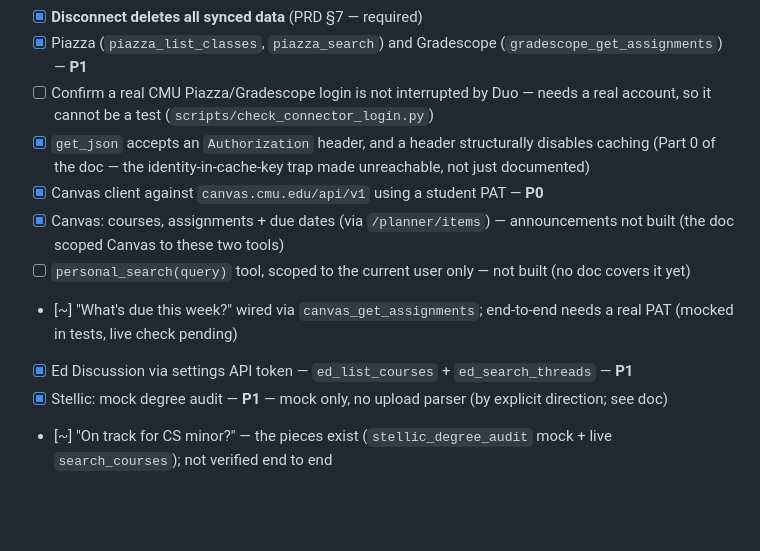
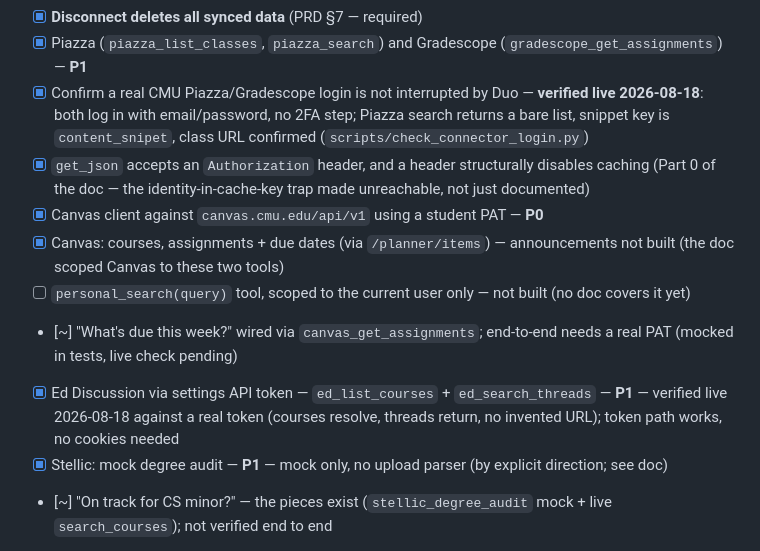
Before and after one commit to yeekitc/askscotty, a Markdown page: tasklist.md, the part around the change. GitHub-like rendering; blank space fills up the shorter version.

Commit message:
Record live verification of Piazza, Gradescope, and Ed
Ran scripts/check_connector_login.py against a real CMU account: Piazza
and Gradescope both log in with email/password and no Duo step, so the
demo runs on the real path rather than the cookie fallback. Piazza search
returns a bare list, the snippet key is the misspelled content_snipet,
and the class URL format is confirmed — the three things the tool was
written to tolerate without a live check.

Ed verified against a real token: ed_list_courses resolves enrolments
from GET /api/user and ed_search_threads returns a page of threads with
no invented URL. The token path works end to end, so Ed needs no cookie
route.

Canvas is the one connector still unverified live — it needs a real PAT.

Co-Authored-By: Claude Opus 5 (1M context) <noreply@anthropic.com>

```diff
--- a/tasklist.md
+++ b/tasklist.md
@@ -327,13 +327,13 @@ need.
 - [x] `GET`/`POST /api/connections/` (list, connect), `DELETE /api/connections/{provider}/` (disconnect)
 - [x] **Disconnect deletes all synced data** (PRD §7 — required)
 - [x] Piazza (`piazza_list_classes`, `piazza_search`) and Gradescope (`gradescope_get_assignments`) — **P1**
-- [ ] Confirm a real CMU Piazza/Gradescope login is not interrupted by Duo — needs a real account, so it cannot be a test (`scripts/check_connector_login.py`)
+- [x] Confirm a real CMU Piazza/Gradescope login is not interrupted by Duo — **verified live 2026-08-18**: both log in with email/password, no 2FA step; Piazza search returns a bare list, snippet key is `content_snipet`, class URL confirmed (`scripts/check_connector_login.py`)
 - [x] `get_json` accepts an `Authorization` header, and a header structurally disables caching (Part 0 of the doc — the identity-in-cache-key trap made unreachable, not just documented)
 - [x] Canvas client against `canvas.cmu.edu/api/v1` using a student PAT — **P0**
 - [x] Canvas: courses, assignments + due dates (via `/planner/items`) — announcements not built (the doc scoped Canvas to these two tools)
 - [ ] `personal_search(query)` tool, scoped to the current user only — not built (no doc covers it yet)
 - [~] "What's due this week?" wired via `canvas_get_assignments`; end-to-end needs a real PAT (mocked in tests, live check pending)
-- [x] Ed Discussion via settings API token — `ed_list_courses` + `ed_search_threads` — **P1**
+- [x] Ed Discussion via settings API token — `ed_list_courses` + `ed_search_threads` — **P1** — verified live 2026-08-18 against a real token (courses resolve, threads return, no invented URL); token path works, no cookies needed
 - [x] Stellic: mock degree audit — **P1** — mock only, no upload parser (by explicit direction; see doc)
 - [~] "On track for CS minor?" — the pieces exist (`stellic_degree_audit` mock + live `search_courses`); not verified end to end
 - [ ] Assert in code + test that personal chunks are never written to the shared index — belongs to `apps.rag`, not these connectors
```
